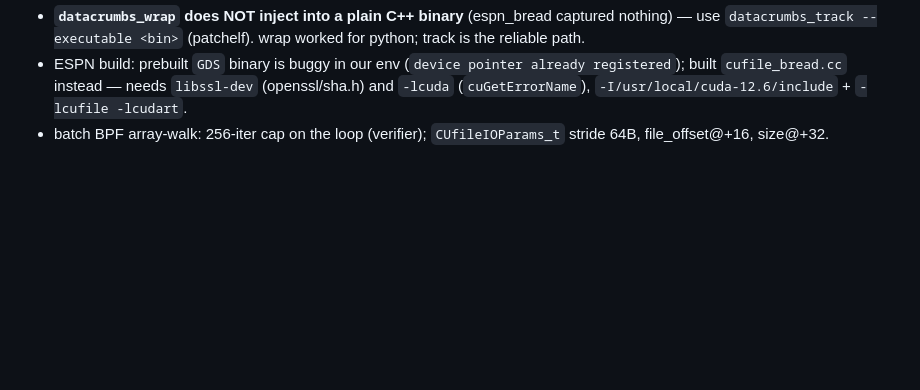
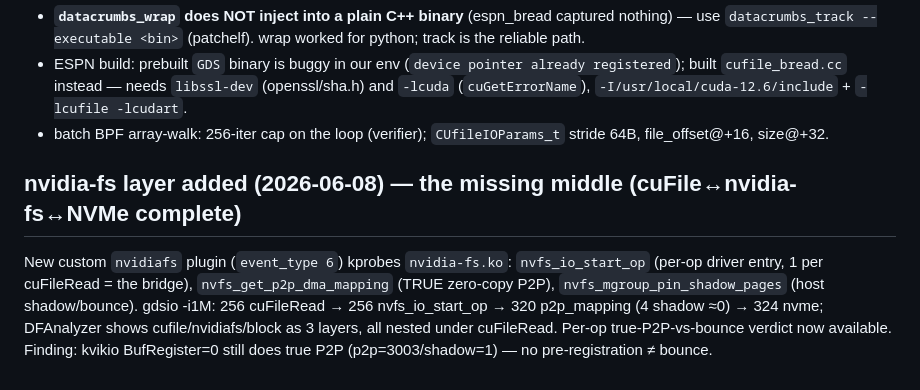
Before and after one commit to izzet/gdsight, a Markdown page: DATACRUMBS-GDS-BUILD-LOG.md, the part around the change. Rendered like a GitHub page; blank space fills up the shorter version.

```diff
--- a/DATACRUMBS-GDS-BUILD-LOG.md
+++ b/DATACRUMBS-GDS-BUILD-LOG.md
@@ -167,3 +167,11 @@ amplification (1.06×), ESPN per-read handle-registration (0.115s > 0.053s reads
   `-I/usr/local/cuda-12.6/include` + `-lcufile -lcudart`.
 - batch BPF array-walk: 256-iter cap on the loop (verifier); `CUfileIOParams_t` stride 64B,
   file_offset@+16, size@+32.
+
+## nvidia-fs layer added (2026-06-08) — the missing middle (cuFile↔nvidia-fs↔NVMe complete)
+New custom `nvidiafs` plugin (`event_type 6`) kprobes `nvidia-fs.ko`: `nvfs_io_start_op` (per-op driver
+entry, 1 per cuFileRead = the bridge), `nvfs_get_p2p_dma_mapping` (TRUE zero-copy P2P),
+`nvfs_mgroup_pin_shadow_pages` (host shadow/bounce). gdsio -i1M: 256 cuFileRead → 256 nvfs_io_start_op
+→ 320 p2p_mapping (4 shadow ≈0) → 324 nvme; DFAnalyzer shows cufile/nvidiafs/block as 3 layers, all
+nested under cuFileRead. Per-op true-P2P-vs-bounce verdict now available. Finding: kvikio BufRegister=0
+still does true P2P (p2p=3003/shadow=1) — no pre-registration ≠ bounce.
```
Also changed, not shown: results/gdstrace-tracer-results.md (+15 -0 lines).
